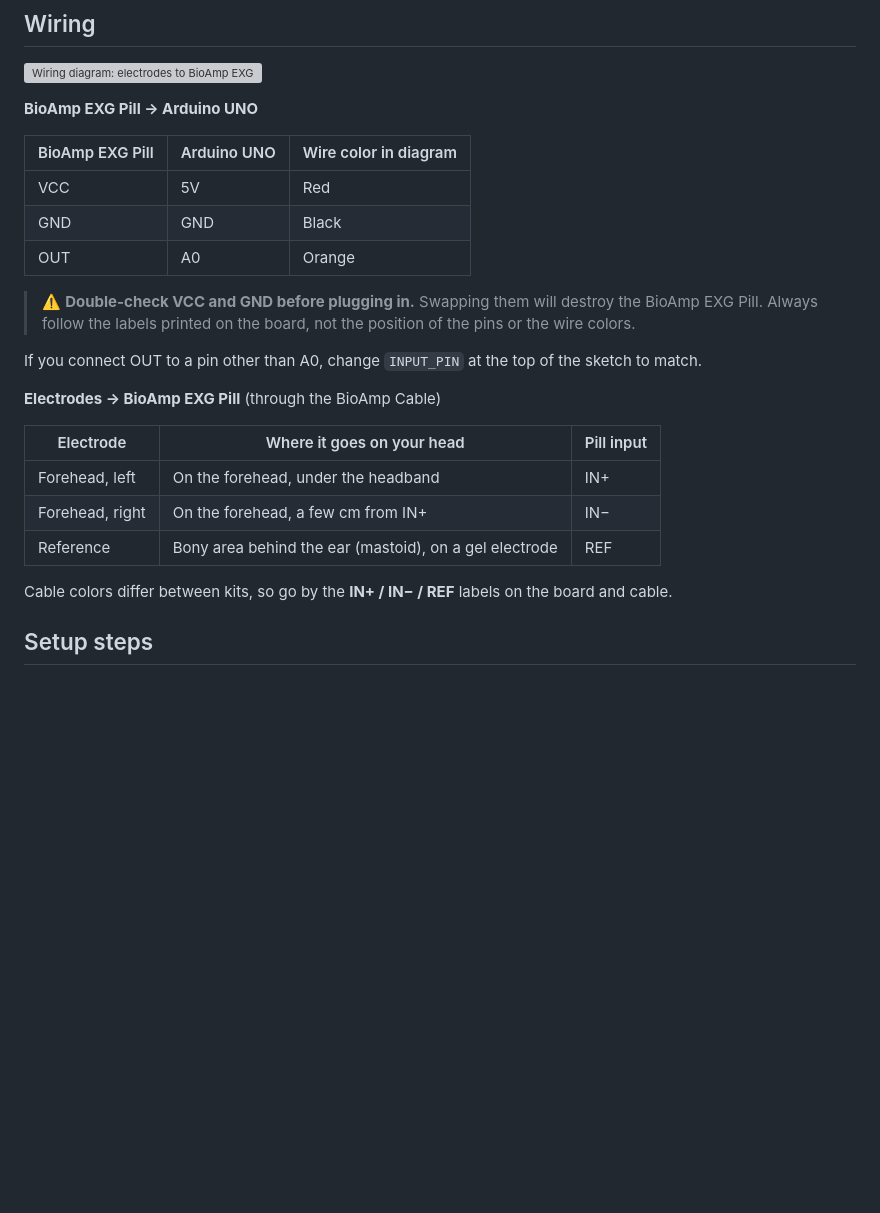
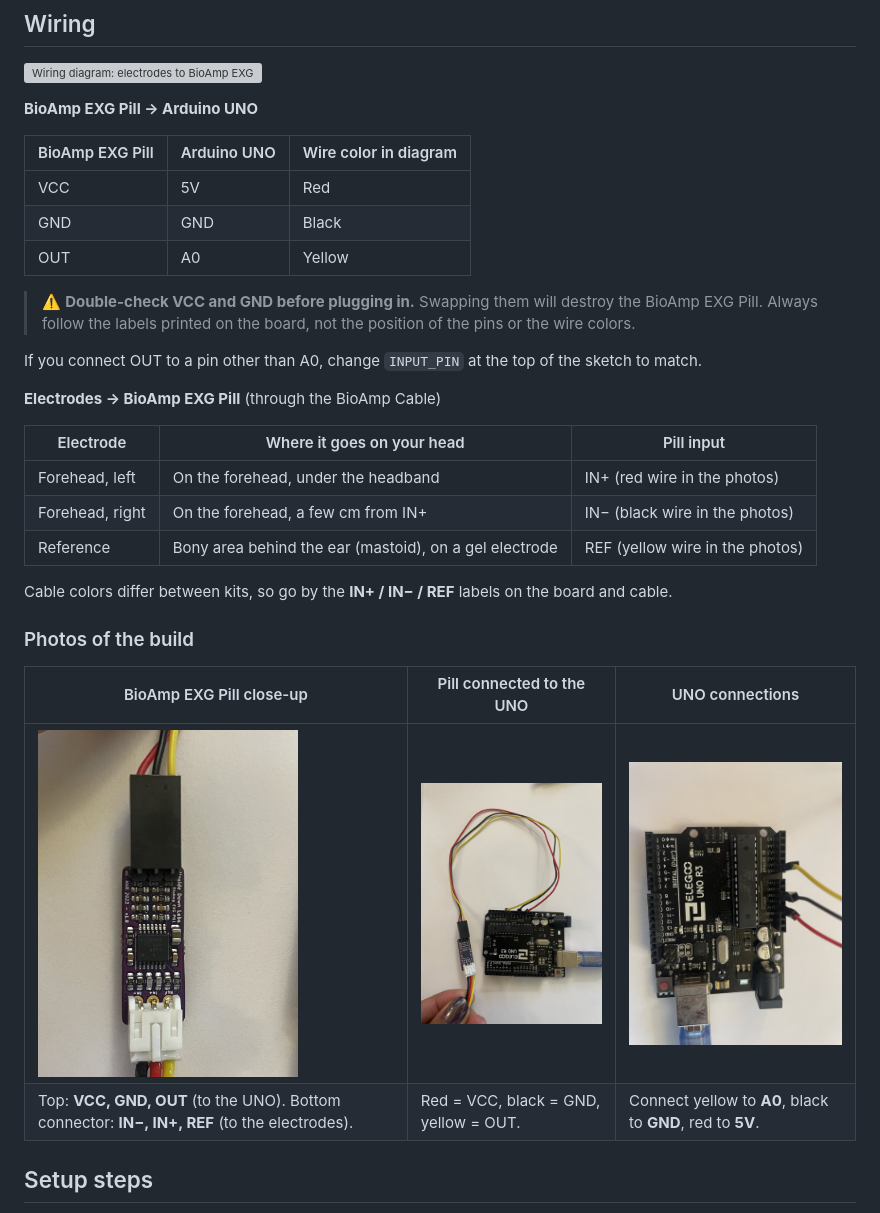
Before and after one commit to kkruege/Arduino-EEG, a Markdown page: README.md, the part around one of its changes. Drawn GitHub-style; pictures changed too: images/build-bioamp-pill-closeup.jpg (added), images/build-pill-to-uno.jpg (added), images/build-uno-connections.jpg (added); blank space fills up the shorter version; grey boxes are pictures that could not be loaded.

Commit message:
Add build photos and redraw wiring diagram
- Add photos of the assembled build (metadata stripped, resized)
- Redraw the diagram with a new person illustration and the Pill's
  actual electrode pin order (IN-, IN+, REF)
- Match wire colors in the diagram and README to the build

Co-Authored-By: Claude Opus 5.5 <noreply@anthropic.com>
Claude-Session: https://claude.ai/code/session_01FmxsLC1nGNuSUDKU92uZHq

```diff
--- a/README.md
+++ b/README.md
@@ -39,7 +39,7 @@ EEG experiments with Upside Down Labs' [BioAmp](https://github.com/upsidedownlab
 |---|---|---|
 | VCC | 5V | Red |
 | GND | GND | Black |
-| OUT | A0 | Orange |
+| OUT | A0 | Yellow |
 
 > ⚠️ **Double-check VCC and GND before plugging in.** Swapping them will destroy the BioAmp EXG Pill. Always follow the labels printed on the board, not the position of the pins or the wire colors.
 
@@ -49,11 +49,18 @@ If you connect OUT to a pin other than A0, change `INPUT_PIN` at the top of the
 
 | Electrode | Where it goes on your head | Pill input |
 |---|---|---|
-| Forehead, left | On the forehead, under the headband | IN+ |
-| Forehead, right | On the forehead, a few cm from IN+ | IN− |
-| Reference | Bony area behind the ear (mastoid), on a gel electrode | REF |
+| Forehead, left | On the forehead, under the headband | IN+ (red wire in the photos) |
+| Forehead, right | On the forehead, a few cm from IN+ | IN− (black wire in the photos) |
+| Reference | Bony area behind the ear (mastoid), on a gel electrode | REF (yellow wire in the photos) |
 
 Cable colors differ between kits, so go by the **IN+ / IN− / REF** labels on the board and cable.
+
+### Photos of the build
+
+| BioAmp EXG Pill close-up | Pill connected to the UNO | UNO connections |
+|---|---|---|
+| <img src="images/build-bioamp-pill-closeup.jpg" width="260" alt="BioAmp EXG Pill close-up showing VCC, GND, OUT labels at the top and IN−, IN+, REF at the electrode connector"> | <img src="images/build-pill-to-uno.jpg" width="260" alt="BioAmp EXG Pill wired to an Arduino UNO with red, black and yellow jumper wires"> | <img src="images/build-uno-connections.jpg" width="260" alt="Close-up of jumper wires plugged into the Arduino UNO power and analog headers"> |
+| Top: **VCC, GND, OUT** (to the UNO). Bottom connector: **IN−, IN+, REF** (to the electrodes). | Red = VCC, black = GND, yellow = OUT. | Connect yellow to **A0**, black to **GND**, red to **5V**. |
 
 ## Setup steps
 
```
Also changed, not shown: other parts of README.md (+3 -1 lines), images/build-full-setup.jpg (added), 2 other files.
